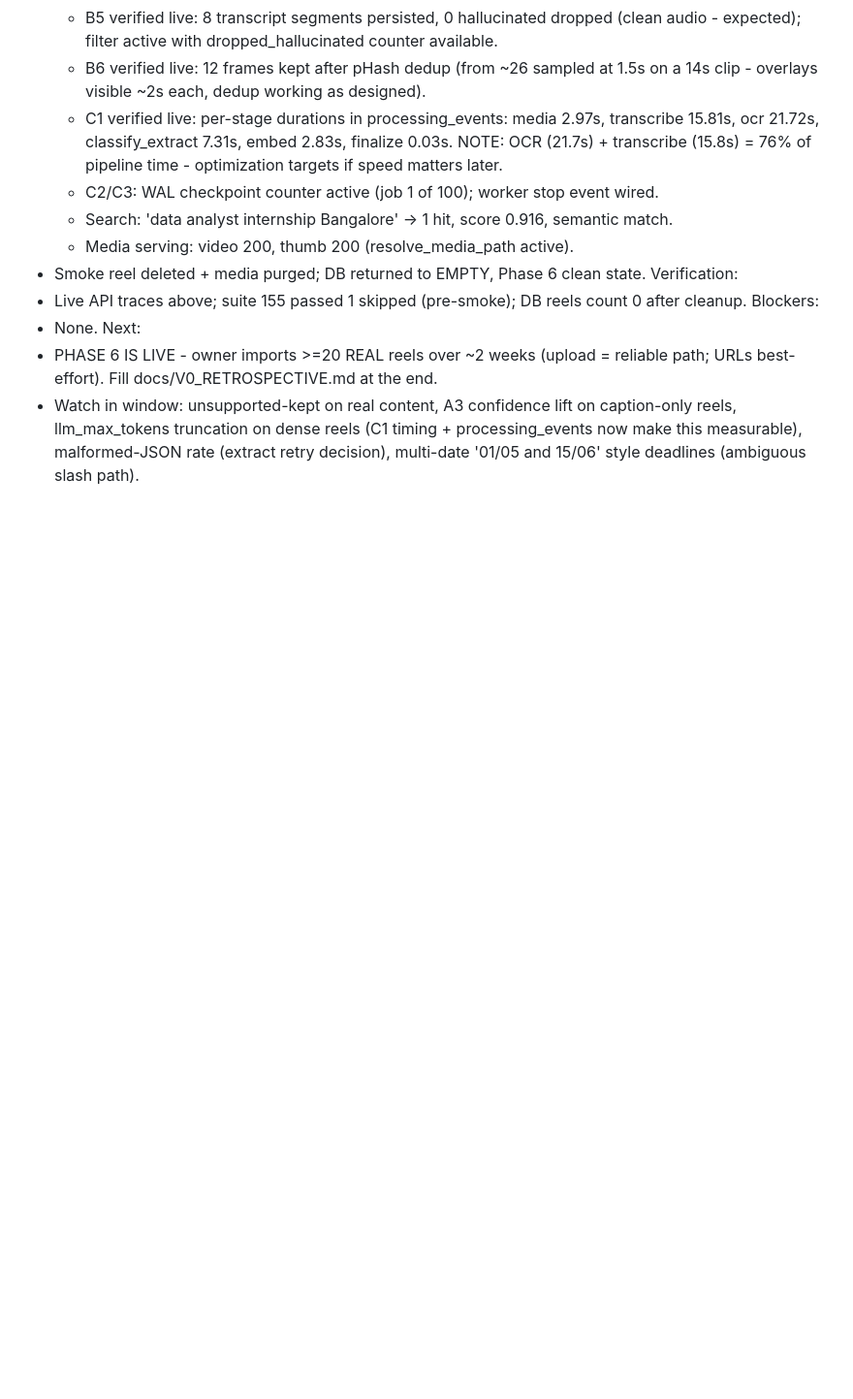
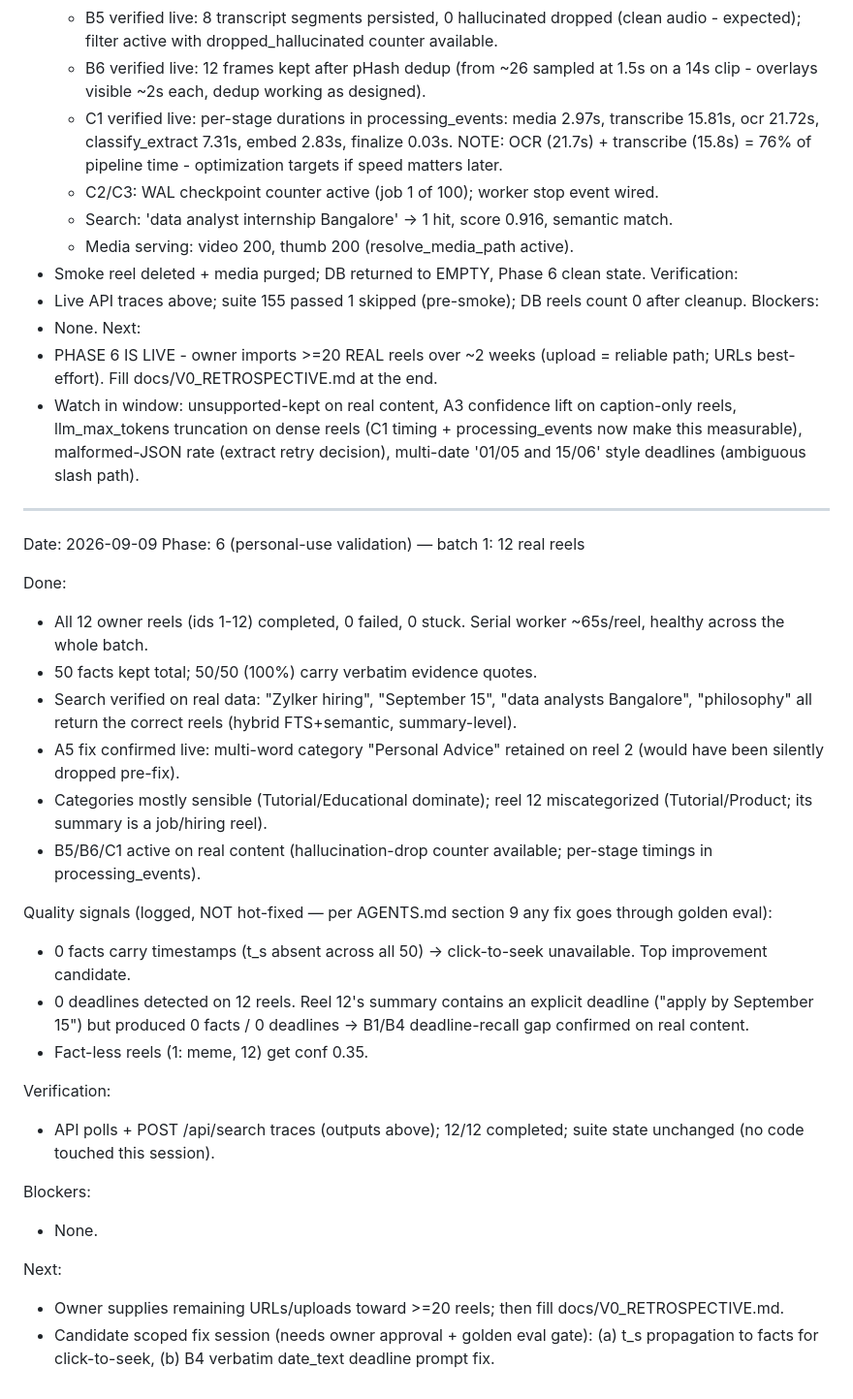
Before and after one commit to ParamJaiswal/reelvault, a Markdown page: docs/SESSION_HANDOFF.md, the part around the change. Shown at 97% size. GitHub-like rendering; blank space fills up the shorter version.

Commit message:
docs: phase 6 batch 1 report - 12 reels processed, quality signals logged

```diff
--- a/docs/SESSION_HANDOFF.md
+++ b/docs/SESSION_HANDOFF.md
@@ -410,3 +410,31 @@ Next:
   caption-only reels, llm_max_tokens truncation on dense reels (C1 timing +
   processing_events now make this measurable), malformed-JSON rate (extract retry
   decision), multi-date '01/05 and 15/06' style deadlines (ambiguous slash path).
+
+---
+
+Date: 2026-09-09
+Phase: 6 (personal-use validation) — batch 1: 12 real reels
+
+Done:
+- All 12 owner reels (ids 1-12) completed, 0 failed, 0 stuck. Serial worker ~65s/reel, healthy across the whole batch.
+- 50 facts kept total; 50/50 (100%) carry verbatim evidence quotes.
+- Search verified on real data: "Zylker hiring", "September 15", "data analysts Bangalore", "philosophy" all return the correct reels (hybrid FTS+semantic, summary-level).
+- A5 fix confirmed live: multi-word category "Personal Advice" retained on reel 2 (would have been silently dropped pre-fix).
+- Categories mostly sensible (Tutorial/Educational dominate); reel 12 miscategorized (Tutorial/Product; its summary is a job/hiring reel).
+- B5/B6/C1 active on real content (hallucination-drop counter available; per-stage timings in processing_events).
+
+Quality signals (logged, NOT hot-fixed — per AGENTS.md section 9 any fix goes through golden eval):
+- 0 facts carry timestamps (t_s absent across all 50) -> click-to-seek unavailable. Top improvement candidate.
+- 0 deadlines detected on 12 reels. Reel 12's summary contains an explicit deadline ("apply by September 15") but produced 0 facts / 0 deadlines -> B1/B4 deadline-recall gap confirmed on real content.
+- Fact-less reels (1: meme, 12) get conf 0.35.
+
+Verification:
+- API polls + POST /api/search traces (outputs above); 12/12 completed; suite state unchanged (no code touched this session).
+
+Blockers:
+- None.
+
+Next:
+- Owner supplies remaining URLs/uploads toward >=20 reels; then fill docs/V0_RETROSPECTIVE.md.
+- Candidate scoped fix session (needs owner approval + golden eval gate): (a) t_s propagation to facts for click-to-seek, (b) B4 verbatim date_text deadline prompt fix.
```
